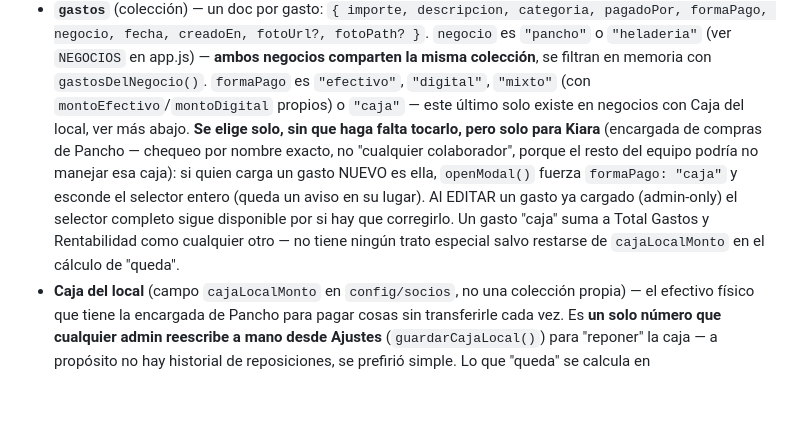
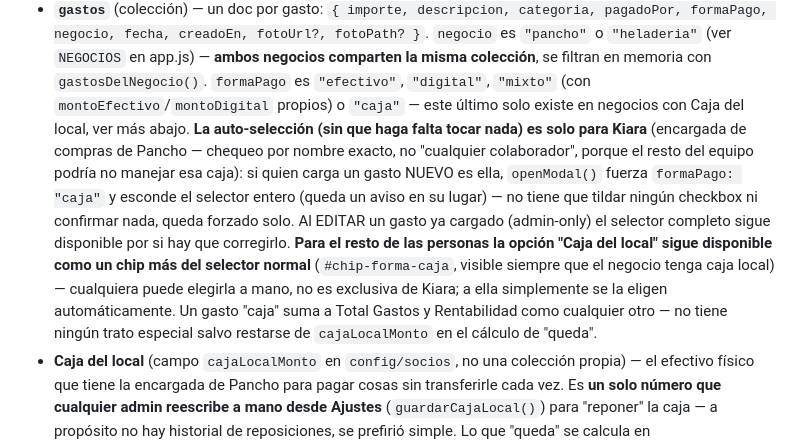
Before and after one commit to seryluli-cmd/GESTIONEGOCIOS, a Markdown page: README.md, the part around the change. Drawn GitHub-style; blank space fills up the shorter version.

Commit message:
Aclarar en el README que Caja del local no es exclusiva de Kiara
Solo la auto-selección (sin tocar nada) es propia de ella; el resto
puede seguir eligiendo el chip "Caja del local" a mano.

Co-Authored-By: Claude Sonnet 5 <noreply@anthropic.com>

```diff
--- a/README.md
+++ b/README.md
@@ -63,16 +63,21 @@ seguridad que exigen autenticación anónima.
   negocios comparten la misma colección**, se filtran en memoria con
   `gastosDelNegocio()`. `formaPago` es `"efectivo"`, `"digital"`, `"mixto"`
   (con `montoEfectivo`/`montoDigital` propios) o `"caja"` — este último solo
-  existe en negocios con Caja del local, ver más abajo. **Se elige solo,
-  sin que haga falta tocarlo, pero solo para Kiara** (encargada de
+  existe en negocios con Caja del local, ver más abajo. **La auto-selección
+  (sin que haga falta tocar nada) es solo para Kiara** (encargada de
   compras de Pancho — chequeo por nombre exacto, no "cualquier
   colaborador", porque el resto del equipo podría no manejar esa caja):
   si quien carga un gasto NUEVO es ella, `openModal()` fuerza
   `formaPago: "caja"` y esconde el selector entero (queda un aviso en su
-  lugar). Al EDITAR un gasto ya cargado (admin-only) el selector
-  completo sigue disponible por si hay que corregirlo. Un gasto "caja" suma a
-  Total Gastos y Rentabilidad como cualquier otro — no tiene ningún trato
-  especial salvo restarse de `cajaLocalMonto` en el cálculo de "queda".
+  lugar) — no tiene que tildar ningún checkbox ni confirmar nada, queda
+  forzado solo. Al EDITAR un gasto ya cargado (admin-only) el selector
+  completo sigue disponible por si hay que corregirlo. **Para el resto de
+  las personas la opción "Caja del local" sigue disponible como un chip más
+  del selector normal** (`#chip-forma-caja`, visible siempre que el negocio
+  tenga caja local) — cualquiera puede elegirla a mano, no es exclusiva de
+  Kiara; a ella simplemente se la eligen automáticamente. Un gasto "caja"
+  suma a Total Gastos y Rentabilidad como cualquier otro — no tiene ningún
+  trato especial salvo restarse de `cajaLocalMonto` en el cálculo de "queda".
 - **Caja del local** (campo `cajaLocalMonto` en `config/socios`, no una
   colección propia) — el efectivo físico que tiene la encargada de Pancho
   para pagar cosas sin transferirle cada vez. Es **un solo número que
```
